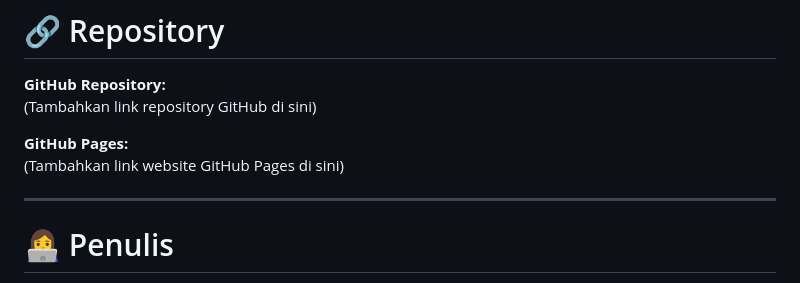
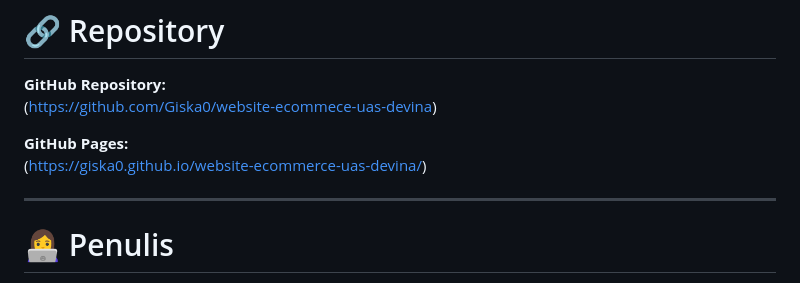
Before and after one commit to Giska0/website-ecommerce-uas-devina, a Markdown page: README.md, the part around the change. Drawn GitHub-style.

```diff
--- a/README.md
+++ b/README.md
@@ -312,10 +312,10 @@ Website ini masih dapat dikembangkan dengan menambahkan fitur seperti:
 # 🔗 Repository
 
 **GitHub Repository:**
-(Tambahkan link repository GitHub di sini)
+(https://github.com/Giska0/website-ecommece-uas-devina)
 
 **GitHub Pages:**
-(Tambahkan link website GitHub Pages di sini)
+(https://giska0.github.io/website-ecommerce-uas-devina/)
 
 ---
 
```
